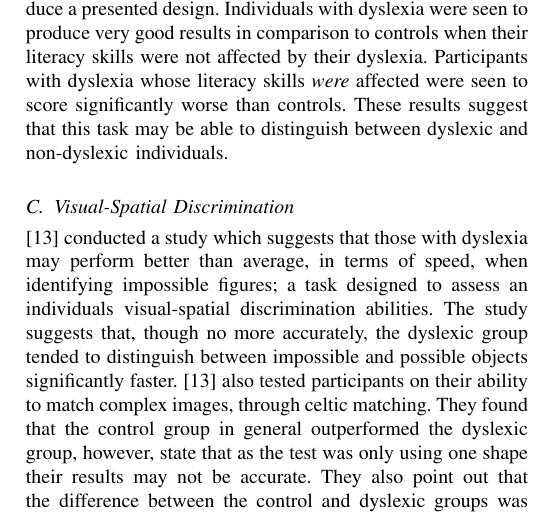
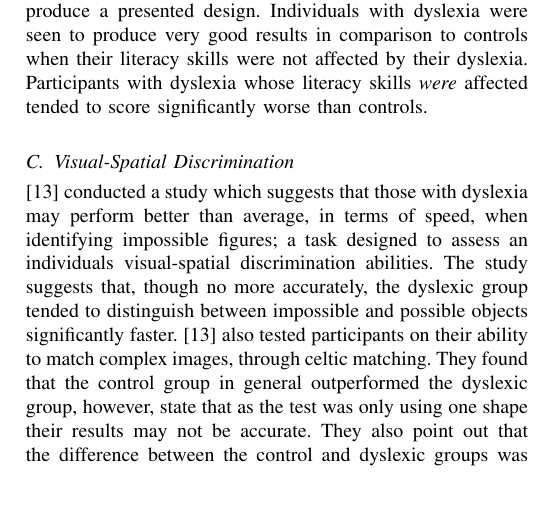
Before and after one commit to RosyTucker/DyslexiaProjectArticle, a LaTeX paper (article.tex): part of one column of page 2 of 11, cut so that both start at the same text, the shorter picture padded with empty space. Compiled offline with pdfLaTeX.

Commit message:
Proof Spatial Orientation

```diff
--- a/article.tex
+++ b/article.tex
@@ -79,7 +79,7 @@ Individuals with dyslexia often struggle to remember list items, sequences, and
 \subsection{Spatial Orientation}
 \label{sec:spatial}
 \cite{bartlett, tosee} and \cite{DetectAndManage}  all suggest that those with dyslexia are likely to have poor spatial orientation, struggling to differentiate between left and right, north, east, south and west. This is likely to make tasks such as interpreting maps and following directions difficult.
-\cite{sequential} found that some dyslexics can be distinguished from controls though the ``Block Design'' task, used as part of the WISC-R intelligence test to test spatial orientation\cite{wisc}, in which individuals must use blocks to reproduce a presented design. Individuals with dyslexia were seen to produce very good results in comparison to controls when their literacy skills were not affected by their dyslexia. Participants with dyslexia whose literacy skills \emph{were} affected were seen to score significantly worse than controls. These results suggest that this task may be able to distinguish between dyslexic and non-dyslexic individuals.
+\cite{sequential} found that some dyslexics can be distinguished from controls though the ``Block Design'' task, used as part of the WISC-R intelligence test to test spatial orientation\cite{wisc}, in which individuals must use blocks to reproduce a presented design. Individuals with dyslexia were seen to produce very good results in comparison to controls when their literacy skills were not affected by their dyslexia. Participants with dyslexia whose literacy skills \emph{were} affected tended to score significantly worse than controls.
 
 \subsection{Visual-Spatial Discrimination}
 \label{sec:visualspatial}
```
